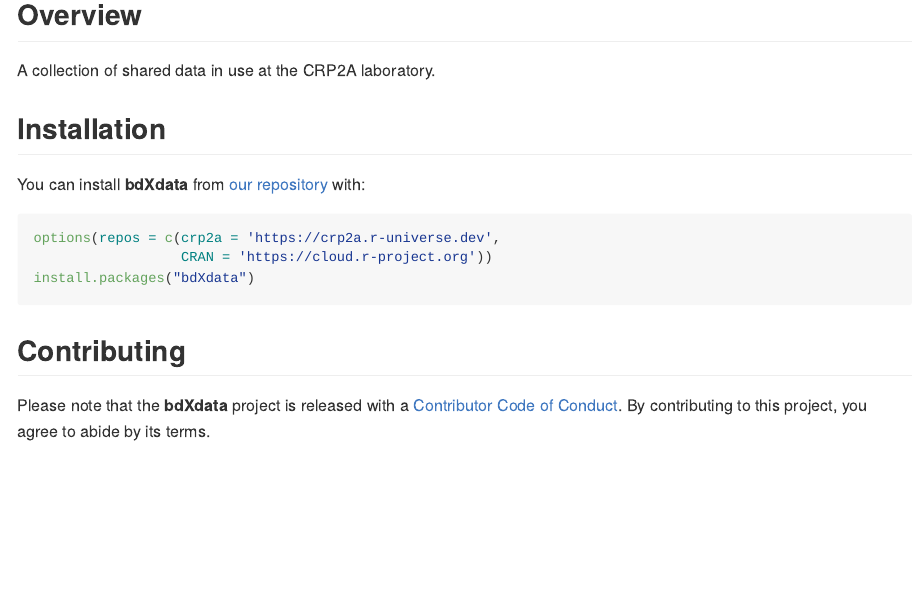
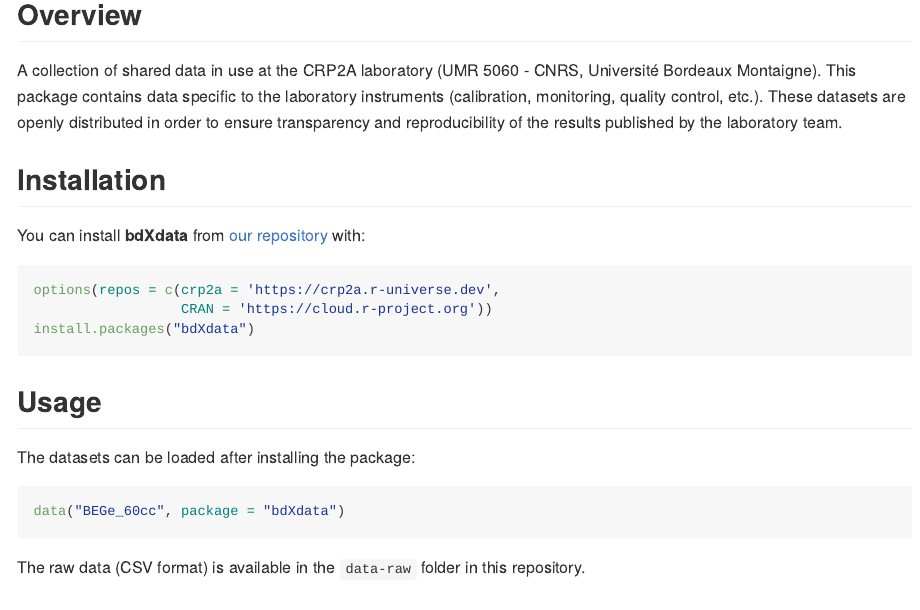
Before and after one commit to crp2a/bdXdata, an R Markdown document (README.Rmd): the page in a window 1100 px wide, from 120 px down. The pictures show the output file README.md that the author committed with the source, drawn offline in the style of GitHub; badge pictures from the web are left out.

Commit message:
Update package description

````diff
--- a/README.Rmd
+++ b/README.Rmd
@@ -21,18 +23,28 @@
 
 ## Overview
 
-A collection of shared data in use at the CRP2A laboratory.
+A collection of shared data in use at the CRP2A laboratory (UMR 5060 - CNRS, Université Bordeaux Montaigne). This package contains data specific to the laboratory instruments (calibration, monitoring, quality control, etc.). These datasets are openly distributed in order to ensure transparency and reproducibility of the results published by the laboratory team.
 
 ## Installation
 
 You can install **bdXdata** from [our repository](https://crp2a.r-universe.dev) with:
 
-```{r drat-installation, eval=FALSE}
+```{r installation, eval=FALSE}
 options(repos = c(crp2a = 'https://crp2a.r-universe.dev',
                   CRAN = 'https://cloud.r-project.org'))
 install.packages("bdXdata")
 ```
 
+## Usage
+
+The datasets can be loaded after installing the package:
+
+```{r data, eval=FALSE}
+data("BEGe_60cc", package = "bdXdata")
+```
+
+The raw data (CSV format) is available in the `data-raw` folder in this repository.
+
 ## Contributing
 
 Please note that the **bdXdata** project is released with a [Contributor Code of Conduct](https://github.com/crp2a/bdXdata/blob/master/.github/CODE_OF_CONDUCT.md). By contributing to this project, you agree to abide by its terms.
````
Also changed, not shown: README.md, README.Rmd (2 more changed lines), 2 other files.
